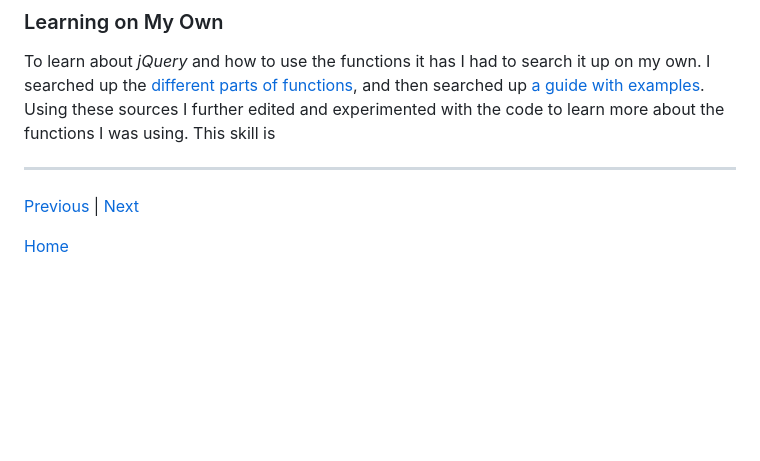
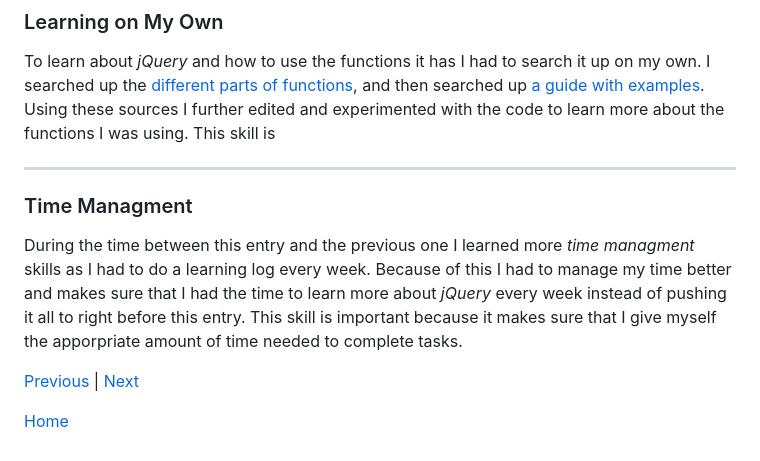
Before and after one commit to darrenl5941/sep10-freedom-project, a Markdown page: blog/entry05.md, the part around the change. Drawn GitHub-style; blank space fills up the shorter version.

Commit message:
add 2 skills

```diff
--- a/blog/entry05.md
+++ b/blog/entry05.md
@@ -89,7 +89,9 @@ To learn about _jQuery_ and how to use the functions it has I had to search it u
 
 ---
 
-###
+### Time Managment
+
+During the time between this entry and the previous one I learned more _time managment_ skills as I had to do a learning log every week. Because of this I had to manage my time better and makes sure that I had the time to learn more about _jQuery_ every week instead of pushing it all to right before this entry. This skill is important because it makes sure that I give myself the apporpriate amount of time needed to complete tasks.
 
 [Previous](entry04.md) | [Next](entry06.md)
 
```
